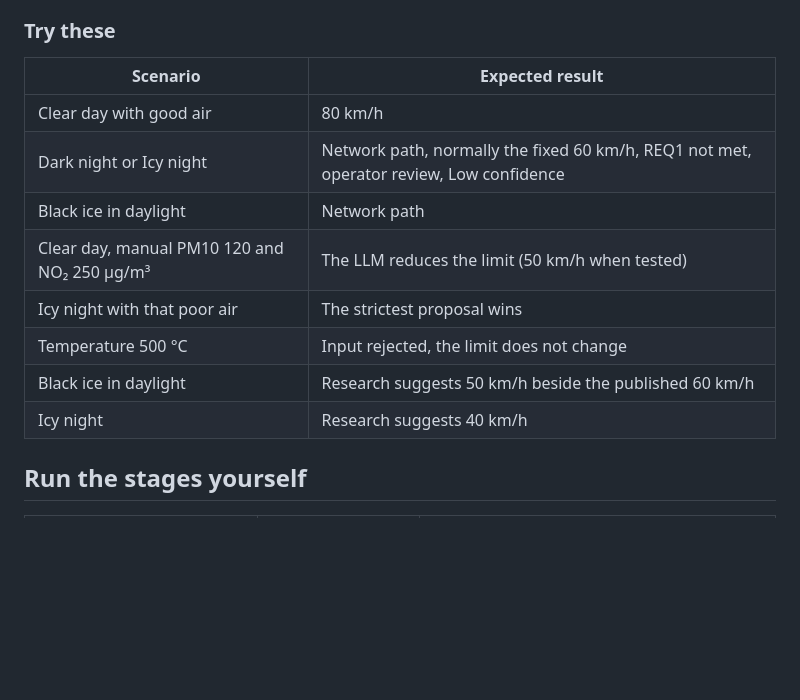
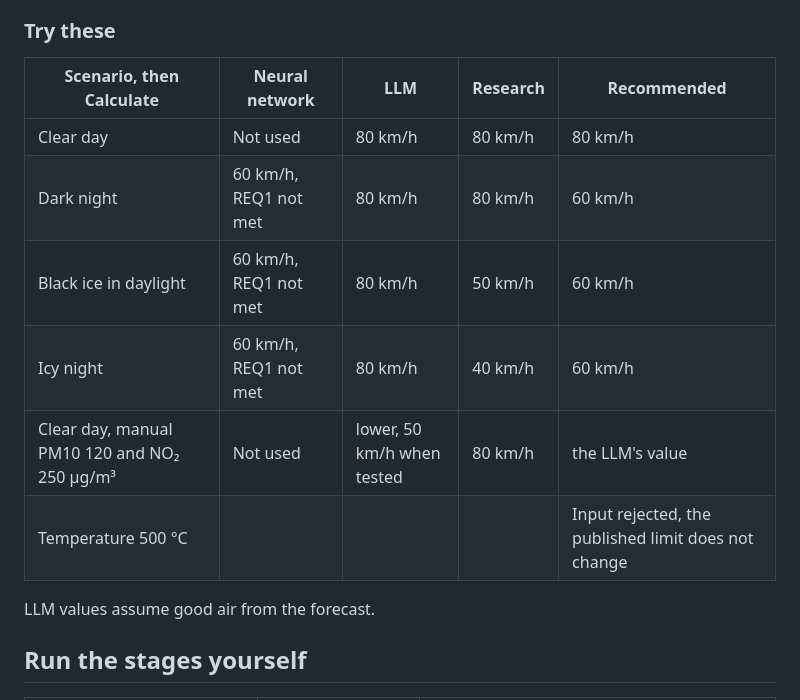
Before and after one commit to xDGeo/SpeedLimitExampleSEA, a Markdown page: HOW_TO_USE.md, the part around one of its changes. GitHub-like rendering; blank space fills up the shorter version.

```diff
--- a/HOW_TO_USE.md
+++ b/HOW_TO_USE.md
@@ -109,16 +106,16 @@ Pick a limit under **Operator override** and press **Apply override**. It is pub
 
 ### Try these
 
-| Scenario | Expected result |
-|---|---|
-| Clear day with good air | 80 km/h |
-| Dark night or Icy night | Network path, normally the fixed 60 km/h, REQ1 not met, operator review, Low confidence |
-| Black ice in daylight | Network path |
-| Clear day, manual PM10 120 and NO₂ 250 µg/m³ | The LLM reduces the limit (50 km/h when tested) |
-| Icy night with that poor air | The strictest proposal wins |
-| Temperature 500 °C | Input rejected, the limit does not change |
-| Black ice in daylight | Research suggests 50 km/h beside the published 60 km/h |
-| Icy night | Research suggests 40 km/h |
+| Scenario, then Calculate | Neural network | LLM | Research | Recommended |
+|---|---|---|---|---|
+| Clear day | Not used | 80 km/h | 80 km/h | 80 km/h |
+| Dark night | 60 km/h, REQ1 not met | 80 km/h | 80 km/h | 60 km/h |
+| Black ice in daylight | 60 km/h, REQ1 not met | 80 km/h | 50 km/h | 60 km/h |
+| Icy night | 60 km/h, REQ1 not met | 80 km/h | 40 km/h | 60 km/h |
+| Clear day, manual PM10 120 and NO₂ 250 µg/m³ | Not used | lower, 50 km/h when tested | 80 km/h | the LLM's value |
+| Temperature 500 °C | | | | Input rejected, the published limit does not change |
+
+LLM values assume good air from the forecast.
 
 ## Run the stages yourself
 
```
Also changed, not shown: other parts of HOW_TO_USE.md (+25 -28 lines), docs/uml/05_process_operation.png, docs/uml/06_sequence_set_limit.png, 6 other files.
